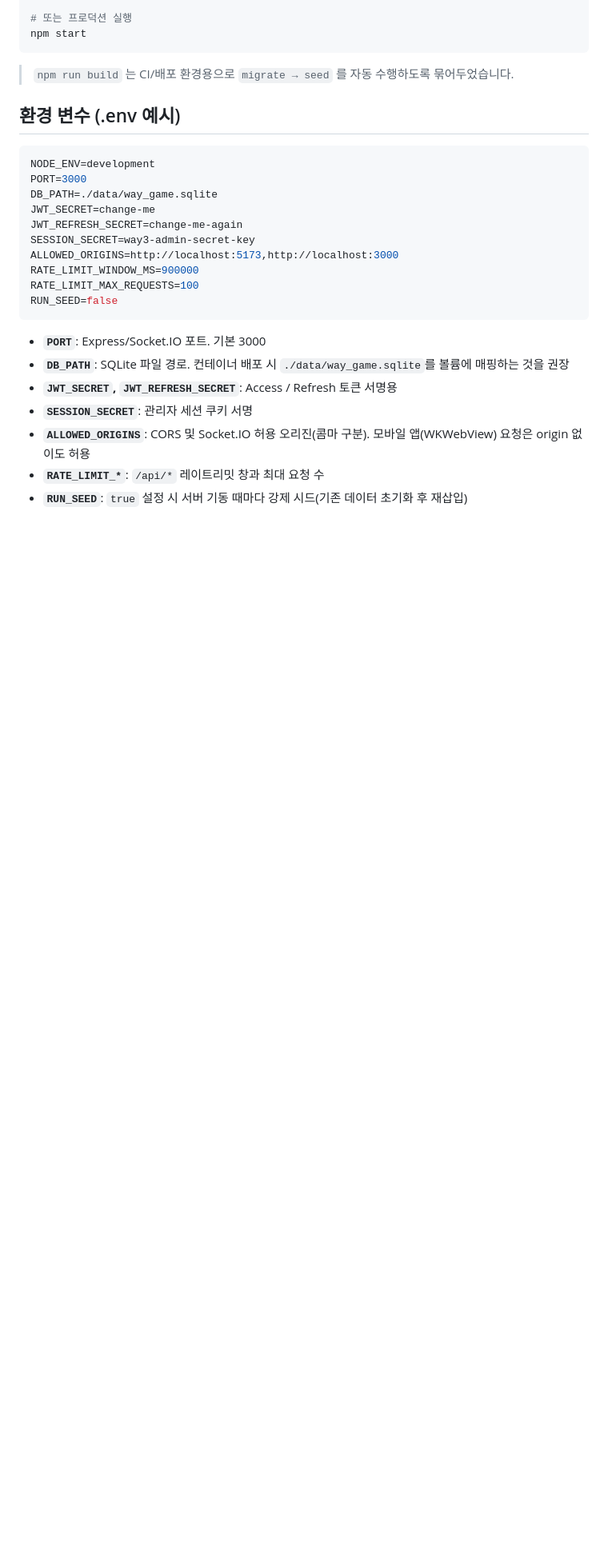
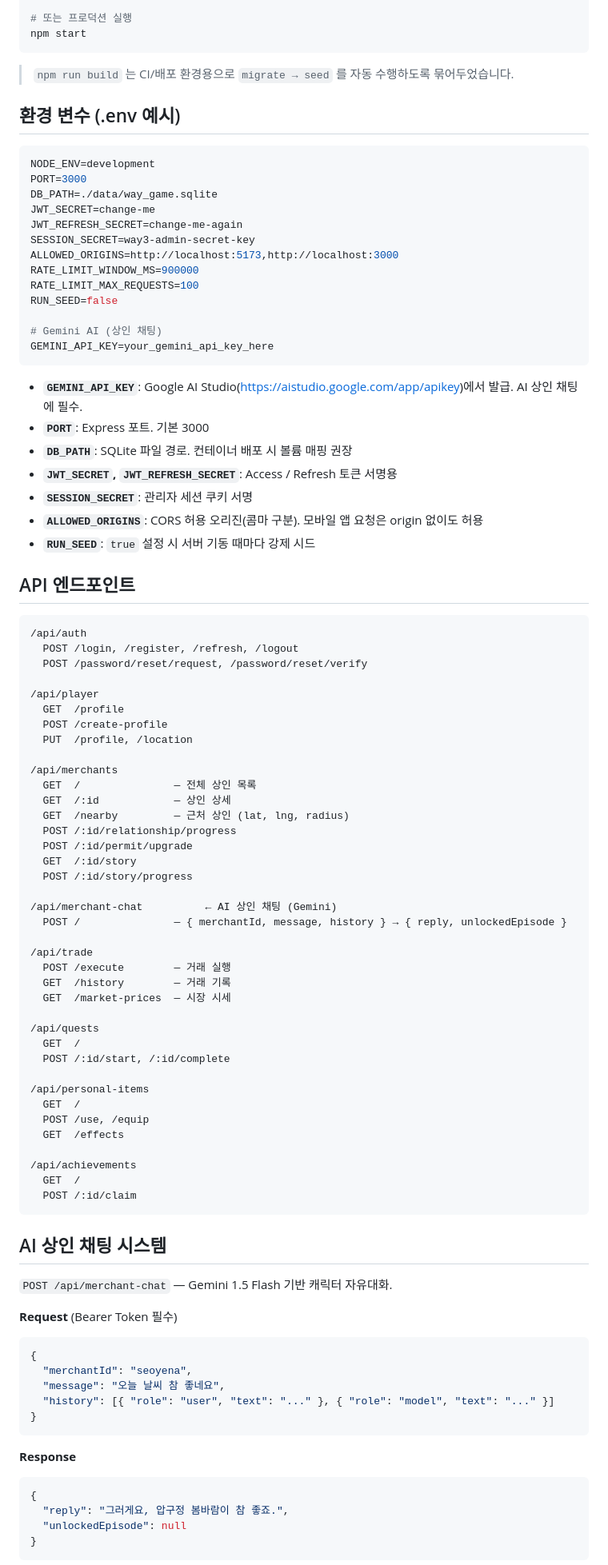
Before and after one commit to sanghoon3203/way-server, a Markdown page: README.md, the part around one of its changes. Shown at 80% size. Drawn GitHub-style; blank space fills up the shorter version.

````diff
--- a/README.md
+++ b/README.md
@@ -58,12 +62,80 @@ ALLOWED_ORIGINS=http://localhost:5173,http://localhost:3000
 RATE_LIMIT_WINDOW_MS=900000
 RATE_LIMIT_MAX_REQUESTS=100
 RUN_SEED=false
+
+# Gemini AI (상인 채팅)
+GEMINI_API_KEY=your_gemini_api_key_here
 ```
 
-- **`PORT`**: Express/Socket.IO 포트. 기본 3000
-- **`DB_PATH`**: SQLite 파일 경로. 컨테이너 배포 시 `./data/way_game.sqlite`를 볼륨에 매핑하는 것을 권장
+- **`GEMINI_API_KEY`**: Google AI Studio(https://aistudio.google.com/app/apikey)에서 발급. AI 상인 채팅에 필수.
+- **`PORT`**: Express 포트. 기본 3000
+- **`DB_PATH`**: SQLite 파일 경로. 컨테이너 배포 시 볼륨 매핑 권장
 - **`JWT_SECRET`, `JWT_REFRESH_SECRET`**: Access / Refresh 토큰 서명용
 - **`SESSION_SECRET`**: 관리자 세션 쿠키 서명
-- **`ALLOWED_ORIGINS`**: CORS 및 Socket.IO 허용 오리진(콤마 구분). 모바일 앱(WKWebView) 요청은 origin 없이도 허용
-- **`RATE_LIMIT_*`**: `/api/*` 레이트리밋 창과 최대 요청 수
-- **`RUN_SEED`**: `true` 설정 시 서버 기동 때마다 강제 시드(기존 데이터 초기화 후 재삽입)
+- **`ALLOWED_ORIGINS`**: CORS 허용 오리진(콤마 구분). 모바일 앱 요청은 origin 없이도 허용
+- **`RUN_SEED`**: `true` 설정 시 서버 기동 때마다 강제 시드
+
+## API 엔드포인트
+
+```
+/api/auth
+  POST /login, /register, /refresh, /logout
+  POST /password/reset/request, /password/reset/verify
+
+/api/player
+  GET  /profile
+  POST /create-profile
+  PUT  /profile, /location
+
+/api/merchants
+  GET  /               — 전체 상인 목록
+  GET  /:id            — 상인 상세
+  GET  /nearby         — 근처 상인 (lat, lng, radius)
+  POST /:id/relationship/progress
+  POST /:id/permit/upgrade
+  GET  /:id/story
+  POST /:id/story/progress
+
+/api/merchant-chat          ← AI 상인 채팅 (Gemini)
+  POST /               — { merchantId, message, history } → { reply, unlockedEpisode }
+
+/api/trade
+  POST /execute        — 거래 실행
+  GET  /history        — 거래 기록
+  GET  /market-prices  — 시장 시세
+
+/api/quests
+  GET  /
+  POST /:id/start, /:id/complete
+
+/api/personal-items
+  GET  /
+  POST /use, /equip
+  GET  /effects
+
+/api/achievements
+  GET  /
+  POST /:id/claim
+```
+
+## AI 상인 채팅 시스템
+
+`POST /api/merchant-chat` — Gemini 1.5 Flash 기반 캐릭터 자유대화.
+
+**Request** (Bearer Token 필수)
+```json
+{
+  "merchantId": "seoyena",
+  "message": "오늘 날씨 참 좋네요",
+  "history": [{ "role": "user", "text": "..." }, { "role": "model", "text": "..." }]
+}
+```
+
+**Response**
+```json
+{
+  "reply": "그러게요, 압구정 봄바람이 참 좋죠.",
+  "unlockedEpisode": null
+}
+```
+
````
Also changed, not shown: other parts of README.md (+38 -34 lines).
